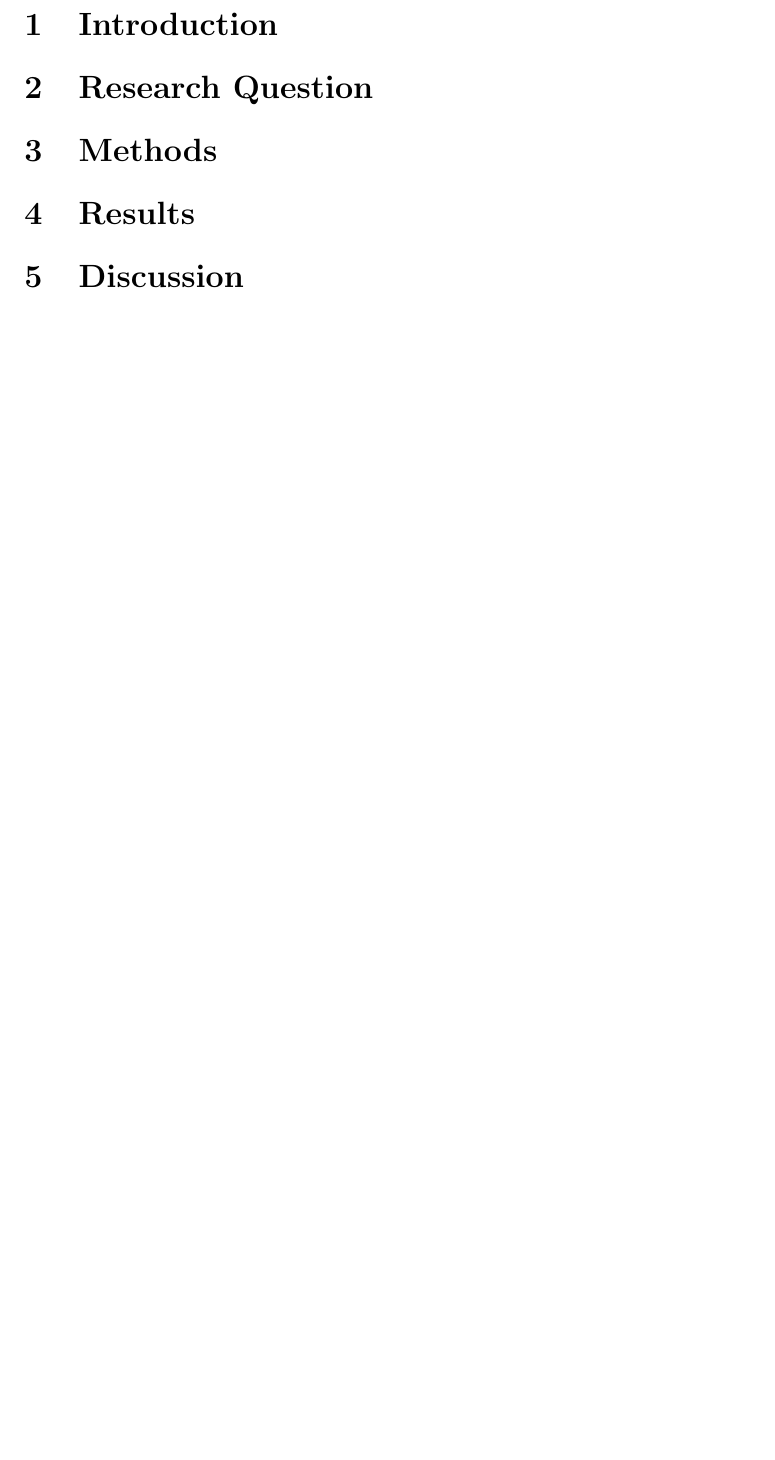
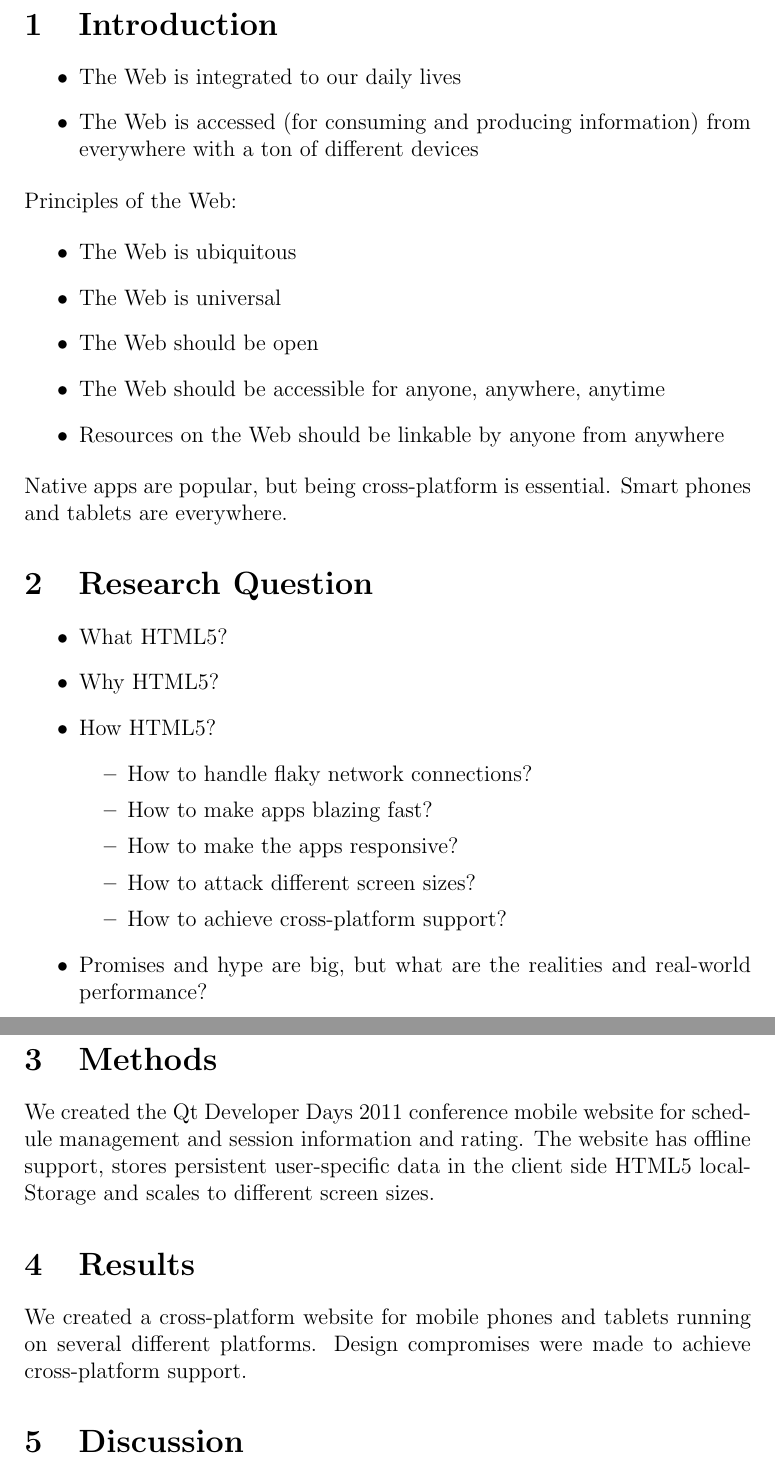
Before and after one commit to kpuputti/thesis, a LaTeX thesis (thesis-exercise/exercise.tex): part of page 2 of 2 before the commit and two parts of pages 2 and 3 of 3 after it, the two joined at a grey line, cut so that both start at the same text, the shorter picture padded with empty space. Compiled offline with pdfLaTeX.

Commit message:
Add basics to exercise.

```diff
--- a/thesis-exercise/exercise.tex
+++ b/thesis-exercise/exercise.tex
@@ -30,22 +30,57 @@
 % Introduction
 \section{Introduction}
 
+\begin{itemize}
+\item The Web is integrated to our daily lives
+\item The Web is accessed (for consuming and producing information)
+  from everywhere with a ton of different devices
+\end{itemize}
 
+\noindent Principles of the Web:
+
+\begin{itemize}
+\item The Web is ubiquitous
+\item The Web is universal
+\item The Web should be open
+\item The Web should be accessible for anyone, anywhere, anytime
+\item Resources on the Web should be linkable by anyone from anywhere
+\end{itemize}
+
+\noindent Native apps are popular, but being cross-platform is
+essential. Smart phones and tablets are everywhere.
 
 % Research Question
 \section{Research Question}
 
-
+\begin{itemize}
+\item What HTML5?
+\item Why HTML5?
+\item How HTML5?
+  \begin{itemize}
+  \item How to handle flaky network connections?
+  \item How to make apps blazing fast?
+  \item How to make the apps responsive?
+  \item How to attack different screen sizes?
+  \item How to achieve cross-platform support?
+  \end{itemize}
+\item Promises and hype are big, but what are the realities and
+  real-world performance?
+\end{itemize}
 
 % Methods
 \section{Methods}
 
-
+We created the Qt Developer Days 2011 conference mobile website for
+schedule management and session information and rating. The website
+has offline support, stores persistent user-specific data in the
+client side HTML5 localStorage and scales to different screen sizes.
 
 % Results
 \section{Results}
 
-
+We created a cross-platform website for mobile phones and tablets
+running on several different platforms. Design compromises were made
+to achieve cross-platform support.
 
 % Discussion
 \section{Discussion}
```
Also changed, not shown: thesis-exercise/exercise.pdf.
